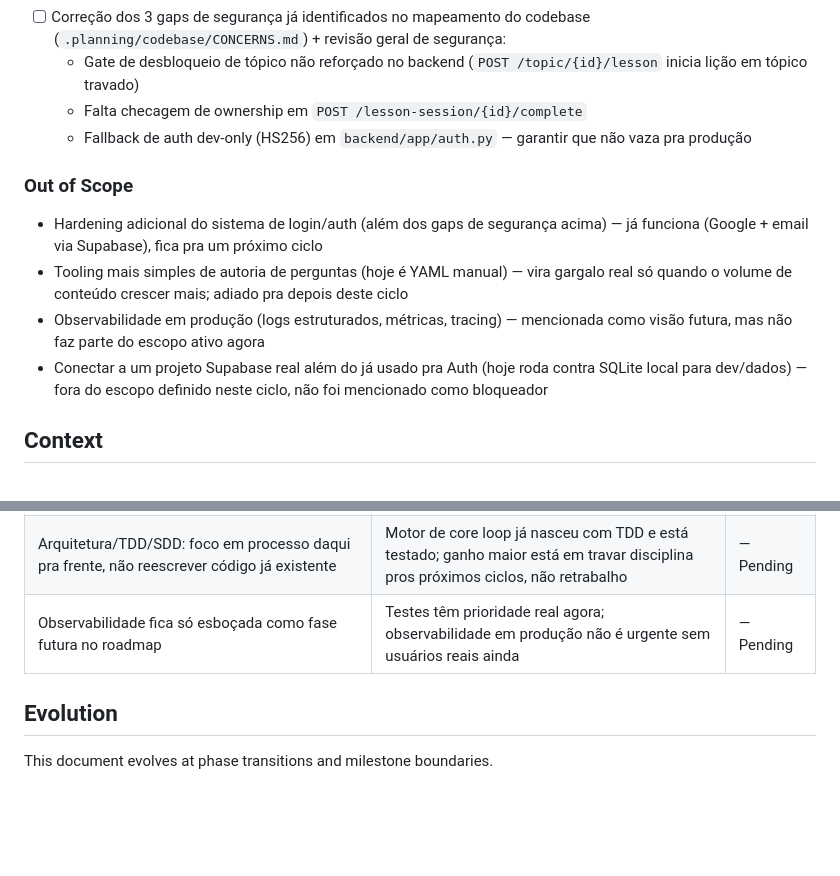
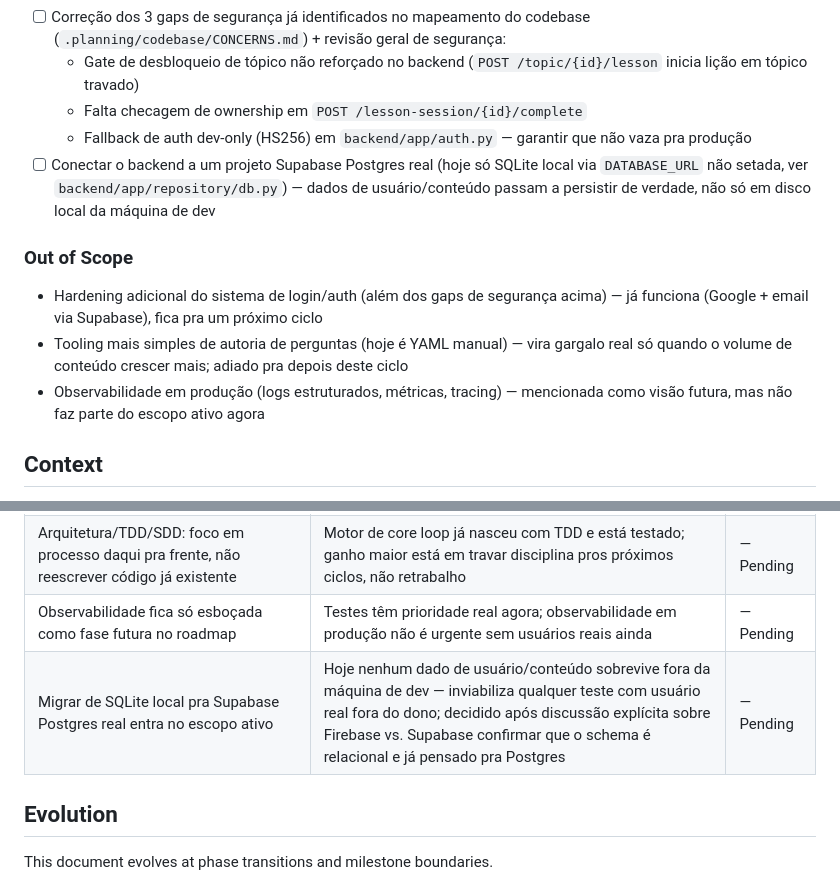
Before and after one commit to fiorentinjoao/certfly, a Markdown page: .planning/PROJECT.md, 2 parts joined by grey strips. GitHub-like rendering; blank space fills up the shorter version.

Commit message:
docs: expand active scope to include real Supabase Postgres connection

```diff
--- a/.planning/PROJECT.md
+++ b/.planning/PROJECT.md
@@ -28,13 +28,13 @@ Um usuário estuda um pouco todo dia, com o motor de repetição espaçada garan
   - Gate de desbloqueio de tópico não reforçado no backend (`POST /topic/{id}/lesson` inicia lição em tópico travado)
   - Falta checagem de ownership em `POST /lesson-session/{id}/complete`
   - Fallback de auth dev-only (HS256) em `backend/app/auth.py` — garantir que não vaza pra produção
+- [ ] Conectar o backend a um projeto Supabase Postgres real (hoje só SQLite local via `DATABASE_URL` não setada, ver `backend/app/repository/db.py`) — dados de usuário/conteúdo passam a persistir de verdade, não só em disco local da máquina de dev
 
 ### Out of Scope
 
 - Hardening adicional do sistema de login/auth (além dos gaps de segurança acima) — já funciona (Google + email via Supabase), fica pra um próximo ciclo
 - Tooling mais simples de autoria de perguntas (hoje é YAML manual) — vira gargalo real só quando o volume de conteúdo crescer mais; adiado pra depois deste ciclo
 - Observabilidade em produção (logs estruturados, métricas, tracing) — mencionada como visão futura, mas não faz parte do escopo ativo agora
-- Conectar a um projeto Supabase real além do já usado pra Auth (hoje roda contra SQLite local para dev/dados) — fora do escopo definido neste ciclo, não foi mencionado como bloqueador
 
 ## Context
 
@@ -61,6 +61,7 @@ Um usuário estuda um pouco todo dia, com o motor de repetição espaçada garan
 | Meta de conteúdo: 50-80 perguntas por certificação, fiel ao exam guide oficial | Cobertura razoável dos domínios sem virar pesquisa infinita; ancorado em fonte oficial evita conteúdo errado/desatualizado | — Pending |
 | Arquitetura/TDD/SDD: foco em processo daqui pra frente, não reescrever código já existente | Motor de core loop já nasceu com TDD e está testado; ganho maior está em travar disciplina pros próximos ciclos, não retrabalho | — Pending |
 | Observabilidade fica só esboçada como fase futura no roadmap | Testes têm prioridade real agora; observabilidade em produção não é urgente sem usuários reais ainda | — Pending |
+| Migrar de SQLite local pra Supabase Postgres real entra no escopo ativo | Hoje nenhum dado de usuário/conteúdo sobrevive fora da máquina de dev — inviabiliza qualquer teste com usuário real fora do dono; decidido após discussão explícita sobre Firebase vs. Supabase confirmar que o schema é relacional e já pensado pra Postgres | — Pending |
 
 ## Evolution
 
```
